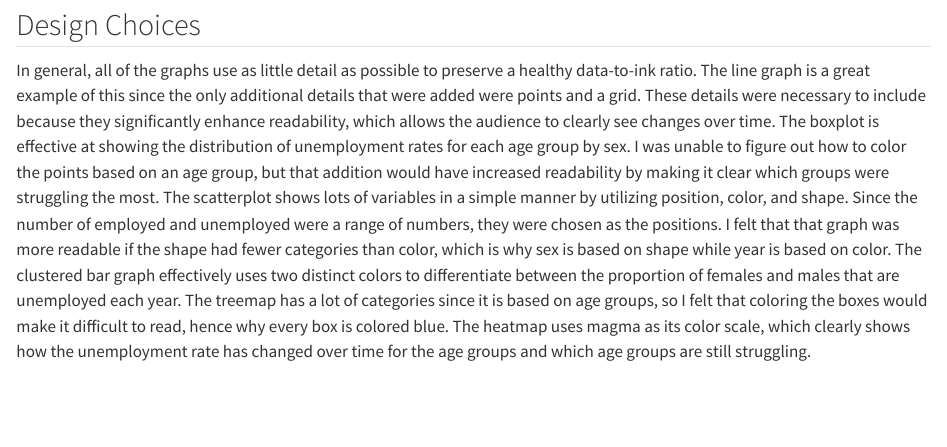
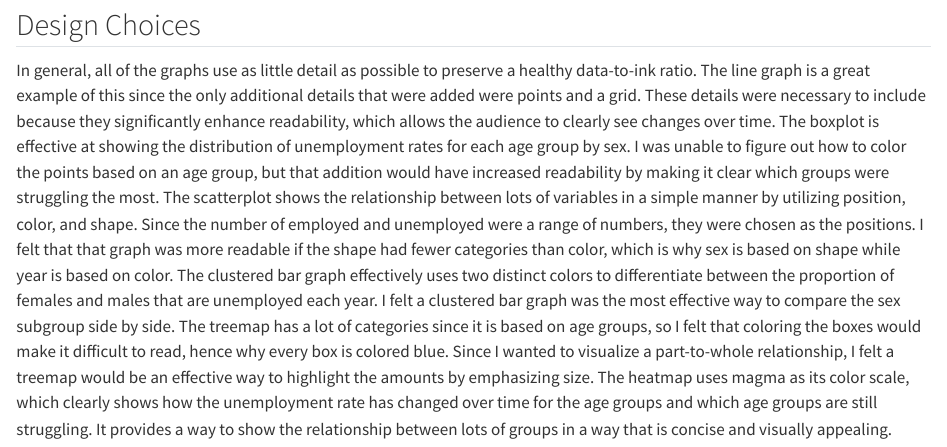
Before and after one commit to AaronDoss4/DataVizRProject, a Quarto document (GraphsForRProj.qmd): the page in a window 1100 px wide, from 3580 px down. Rendered offline with R 4.5, knitr and Pandoc in place of Quarto, with nearby package versions; some code elsewhere in the file could not run offline.

Commit message:
Update GraphsForRProj.qmd

```diff
--- a/GraphsForRProj.qmd
+++ b/GraphsForRProj.qmd
@@ -214,4 +214,4 @@ World Health Organization. (n.d.). *Coronavirus disease (COVID-19) pandemic*. ht
 
 ## Design Choices
 
-In general, all of the graphs use as little detail as possible to preserve a healthy data-to-ink ratio. The line graph is a great example of this since the only additional details that were added were points and a grid. These details were necessary to include because they significantly enhance readability, which allows the audience to clearly see changes over time. The boxplot is effective at showing the distribution of unemployment rates for each age group by sex. I was unable to figure out how to color the points based on an age group, but that addition would have increased readability by making it clear which groups were struggling the most. The scatterplot shows lots of variables in a simple manner by utilizing position, color, and shape. Since the number of employed and unemployed were a range of numbers, they were chosen as the positions. I felt that that graph was more readable if the shape had fewer categories than color, which is why sex is based on shape while year is based on color. The clustered bar graph effectively uses two distinct colors to differentiate between the proportion of females and males that are unemployed each year. The treemap has a lot of categories since it is based on age groups, so I felt that coloring the boxes would make it difficult to read, hence why every box is colored blue. The heatmap uses magma as its color scale, which clearly shows how the unemployment rate has changed over time for the age groups and which age groups are still struggling.
+In general, all of the graphs use as little detail as possible to preserve a healthy data-to-ink ratio. The line graph is a great example of this since the only additional details that were added were points and a grid. These details were necessary to include because they significantly enhance readability, which allows the audience to clearly see changes over time. The boxplot is effective at showing the distribution of unemployment rates for each age group by sex. I was unable to figure out how to color the points based on an age group, but that addition would have increased readability by making it clear which groups were struggling the most. The scatterplot shows the relationship between lots of variables in a simple manner by utilizing position, color, and shape. Since the number of employed and unemployed were a range of numbers, they were chosen as the positions. I felt that that graph was more readable if the shape had fewer categories than color, which is why sex is based on shape while year is based on color. The clustered bar graph effectively uses two distinct colors to differentiate between the proportion of females and males that are unemployed each year. I felt a clustered bar graph was the most effective way to compare the sex subgroup side by side. The treemap has a lot of categories since it is based on age groups, so I felt that coloring the boxes would make it difficult to read, hence why every box is colored blue. Since I wanted to visualize a part-to-whole relationship, I felt a treemap would be an effective way to highlight the amounts by emphasizing size. The heatmap uses magma as its color scale, which clearly shows how the unemployment rate has changed over time for the age groups and which age groups are still struggling. It provides a way to show the relationship between lots of groups in a way that is concise and visually appealing.
```
